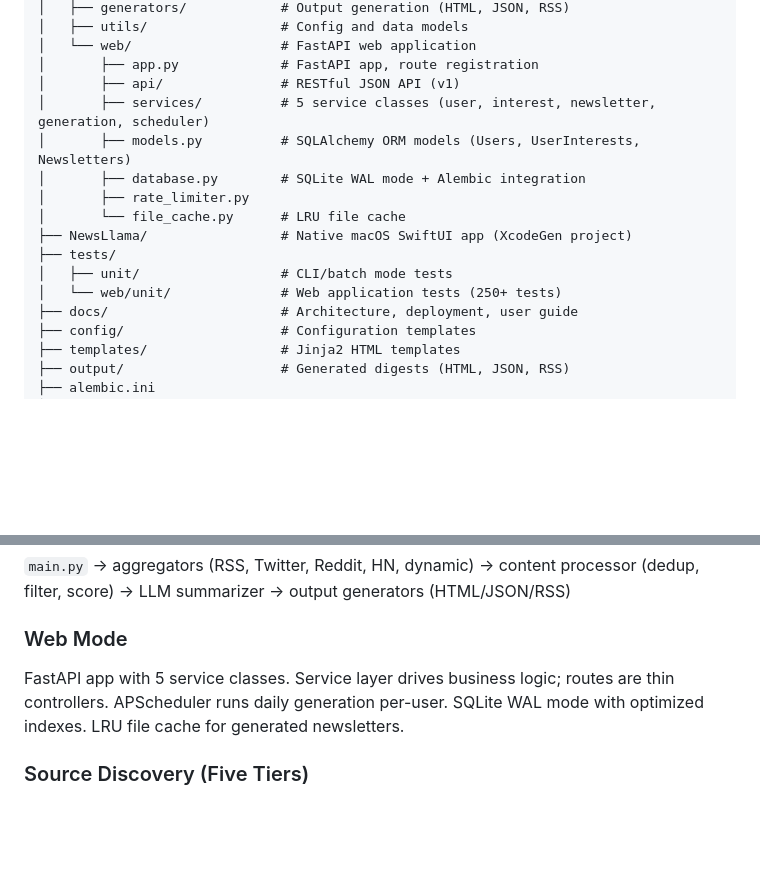
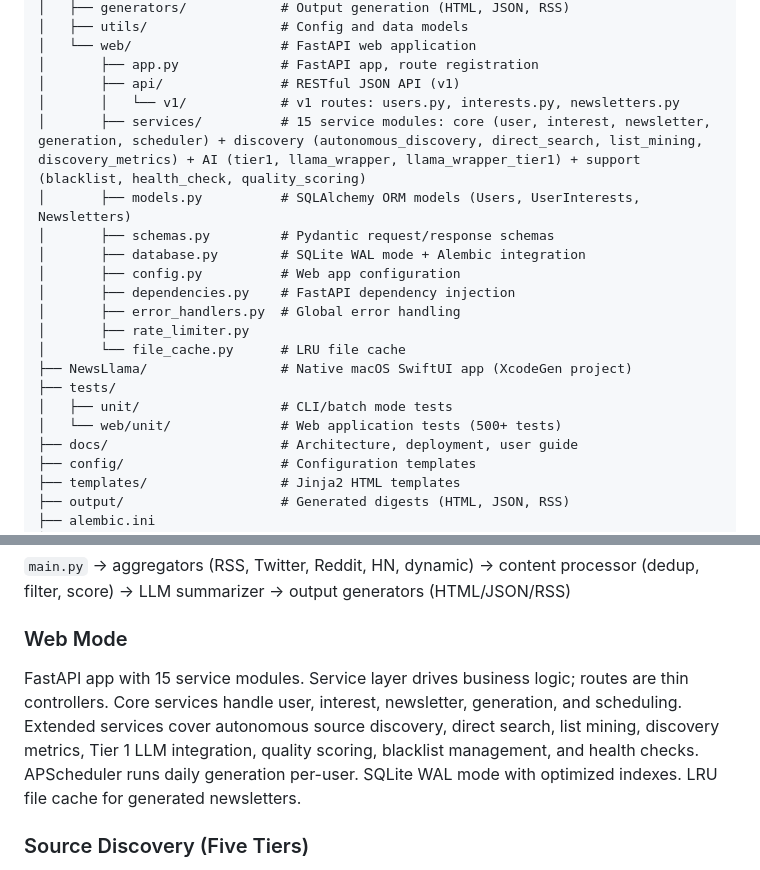
Before and after one commit to slb350/news-llama, a Markdown page: CLAUDE.md, 2 parts joined by grey strips. Rendered like a GitHub page; blank space fills up the shorter version.

Commit message:
docs: update service layer, web structure, and test counts
The web service layer has grown from 5 to 15 modules since initial docs.
New services: autonomous_discovery, direct_search, list_mining,
discovery_metrics, tier1, llama_wrapper, llama_wrapper_tier1,
blacklist, health_check, quality_scoring.

- CLAUDE.md: document all 15 service modules in web/ structure tree
- CLAUDE.md: add missing web/ files: schemas.py, config.py,
  dependencies.py, error_handlers.py, and api/v1/ subdirectory
- CLAUDE.md: update test count 250+ → 500+ (actual: 528 functions)
- CLAUDE.md: rewrite Web Mode architecture description for expanded layer
- README.md: update Service Layer description (5 → 15 modules)
- README.md: update test count 250+ → 500+

https://claude.ai/code/session_01TjzSfBChksPRx1LAzNgFwG

```diff
--- a/CLAUDE.md
+++ b/CLAUDE.md
@@ -26,15 +26,20 @@ news-llama/
 │   └── web/                   # FastAPI web application
 │       ├── app.py             # FastAPI app, route registration
 │       ├── api/               # RESTful JSON API (v1)
-│       ├── services/          # 5 service classes (user, interest, newsletter, generation, scheduler)
+│       │   └── v1/            # v1 routes: users.py, interests.py, newsletters.py
+│       ├── services/          # 15 service modules: core (user, interest, newsletter, generation, scheduler) + discovery (autonomous_discovery, direct_search, list_mining, discovery_metrics) + AI (tier1, llama_wrapper, llama_wrapper_tier1) + support (blacklist, health_check, quality_scoring)
 │       ├── models.py          # SQLAlchemy ORM models (Users, UserInterests, Newsletters)
+│       ├── schemas.py         # Pydantic request/response schemas
 │       ├── database.py        # SQLite WAL mode + Alembic integration
+│       ├── config.py          # Web app configuration
+│       ├── dependencies.py    # FastAPI dependency injection
+│       ├── error_handlers.py  # Global error handling
 │       ├── rate_limiter.py
 │       └── file_cache.py      # LRU file cache
 ├── NewsLlama/                 # Native macOS SwiftUI app (XcodeGen project)
 ├── tests/
 │   ├── unit/                  # CLI/batch mode tests
-│   └── web/unit/              # Web application tests (250+ tests)
+│   └── web/unit/              # Web application tests (500+ tests)
 ├── docs/                      # Architecture, deployment, user guide
 ├── config/                    # Configuration templates
 ├── templates/                 # Jinja2 HTML templates
@@ -130,7 +135,7 @@ ENABLE_LLM_SOURCE_DISCOVERY=true
 `main.py` → aggregators (RSS, Twitter, Reddit, HN, dynamic) → content processor (dedup, filter, score) → LLM summarizer → output generators (HTML/JSON/RSS)
 
 ### Web Mode
-FastAPI app with 5 service classes. Service layer drives business logic; routes are thin controllers. APScheduler runs daily generation per-user. SQLite WAL mode with optimized indexes. LRU file cache for generated newsletters.
+FastAPI app with 15 service modules. Service layer drives business logic; routes are thin controllers. Core services handle user, interest, newsletter, generation, and scheduling. Extended services cover autonomous source discovery, direct search, list mining, discovery metrics, Tier 1 LLM integration, quality scoring, blacklist management, and health checks. APScheduler runs daily generation per-user. SQLite WAL mode with optimized indexes. LRU file cache for generated newsletters.
 
 ### Source Discovery (Five Tiers)
 1. Predefined patterns (fast lookup)
```
Also changed, not shown: README.md (+2 -2 lines).
